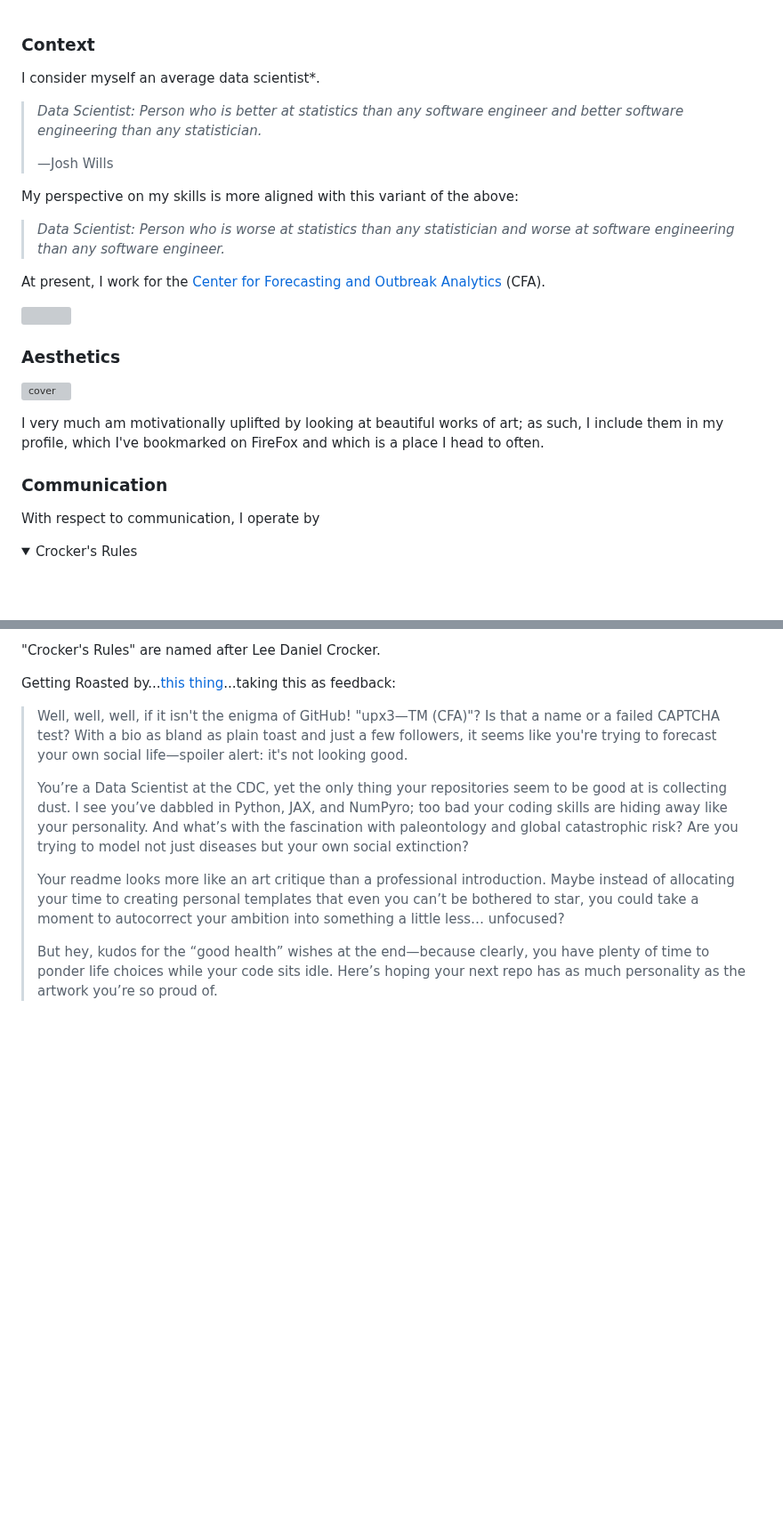
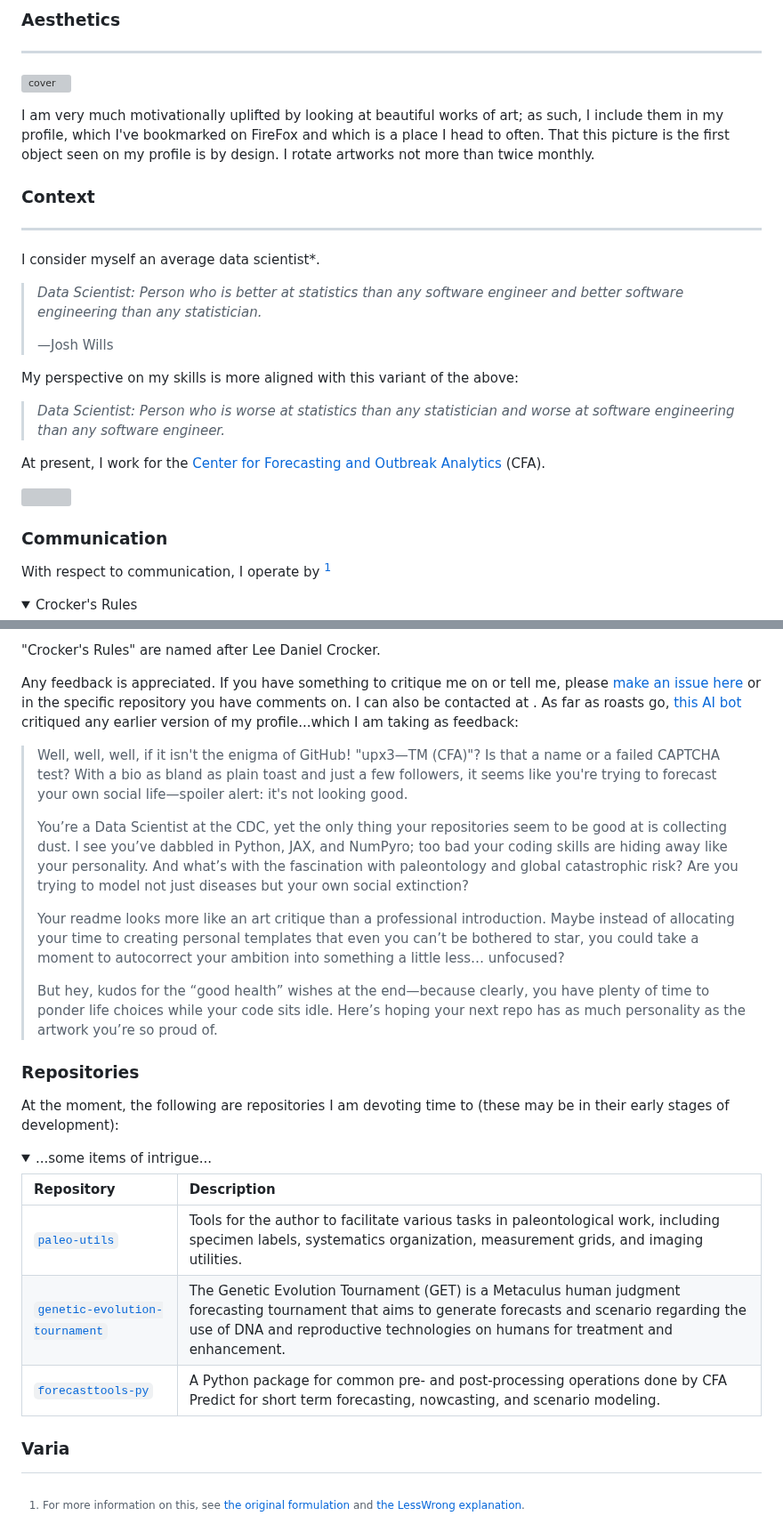
Before and after one commit to O957/O957, a Markdown page: README.md, 2 parts joined by grey strips. Shown at 89% size. GitHub-like rendering; folded sections open; blank space fills up the shorter version; grey boxes are pictures that could not be loaded.

Commit message:
communication updates; repository updates

```diff
--- a/README.md
+++ b/README.md
@@ -1,4 +1,14 @@
+### Aesthetics
+
+---
+
+![cover](https://github.com/AFg6K7h4fhy2/AFg6K7h4fhy2/raw/main/assets/profile_images/unidentified.jpg)
+
+I am very much motivationally uplifted by looking at beautiful works of art; as such, I include them in my profile, which I've bookmarked on FireFox and which is a place I head to often. That this picture is the first object seen on my profile is by design. I rotate artworks not more than twice monthly.
+
 ### Context
+
+---
 
 I consider myself an average data scientist*.
 
@@ -15,15 +25,9 @@ At present, I work for the [Center for Forecasting and Outbreak Analytics](https
 
 ![](https://komarev.com/ghpvc/?username=AFg6K7h4fhy2&color=yellow&style=for-the-badge&label=NON-UNIQUE_VISITS)
 
-### Aesthetics
-
-![cover](https://github.com/AFg6K7h4fhy2/AFg6K7h4fhy2/raw/main/assets/profile_images/unidentified.jpg)
-
-I very much am motivationally uplifted by looking at beautiful works of art; as such, I include them in my profile, which I've bookmarked on FireFox and which is a place I head to often.
-
 ### Communication
 
-With respect to communication, I operate by
+With respect to communication, I operate by [^crocker]
 
 <details>
 <summary>
@@ -36,9 +40,9 @@ Note that Crocker's Rules does not mean you can insult people; it means that oth
 "Crocker's Rules" are named after Lee Daniel Crocker.
 </details>
 
+[^crocker]: For more information on this, see [the original formulation](http://sl4.org/crocker.html) and [the LessWrong explanation](https://www.lesswrong.com/tag/crockers-rules).
 
-
-Getting Roasted by...[this thing](https://github-roast.pages.dev/)...taking this as feedback:
+Any feedback is appreciated. If you have something to critique me on or tell me, please [make an issue here](https://github.com/AFg6K7h4fhy2/AFg6K7h4fhy2/issues) or in the specific repository you have comments on. I can also be contacted at <my profile name> <at> <proton> <dot> <me>. As far as roasts go, [this AI bot](https://github-roast.pages.dev/) critiqued any earlier version of my profile...which I am taking as feedback:
 
 > Well, well, well, if it isn't the enigma of GitHub! "upx3—TM (CFA)"? Is that a name or a failed CAPTCHA test? With a bio as bland as plain toast and just a few followers, it seems like you're trying to forecast your own social life—spoiler alert: it's not looking good.
 >
@@ -48,5 +52,21 @@ Getting Roasted by...[this thing](https://github-roast.pages.dev/)...taking this
 >
 > But hey, kudos for the “good health” wishes at the end—because clearly, you have plenty of time to ponder life choices while your code sits idle. Here’s hoping your next repo has as much personality as the artwork you’re so proud of.
 
+### Repositories
+
+At the moment, the following are repositories I am devoting time to (these may be in their early stages of development):
+
+<details>
+<summary>
+...some items of intrigue...
+</summary>
+
+| Repository &emsp;| Description |
+|:---|:---|
+| [`paleo-utils`](https://github.com/AFg6K7h4fhy2/Paleo-Utils) | Tools for the author to facilitate various tasks in paleontological work, including specimen labels, systematics organization, measurement grids, and imaging utilities.  |
+| [`genetic-evolution-tournament`](https://github.com/AFg6K7h4fhy2/Genetic-Evolution-Tournament) | The Genetic Evolution Tournament (GET) is a Metaculus human judgment forecasting tournament that aims to generate forecasts and scenario regarding the use of DNA and reproductive technologies on humans for treatment and enhancement.  |
+| [`forecasttools-py`](https://github.com/CDCgov/forecasttools-py) | A Python package for common pre- and post-processing operations done by CFA Predict for short term forecasting, nowcasting, and scenario modeling.  |
+</details>
+
 
 ### Varia
```
